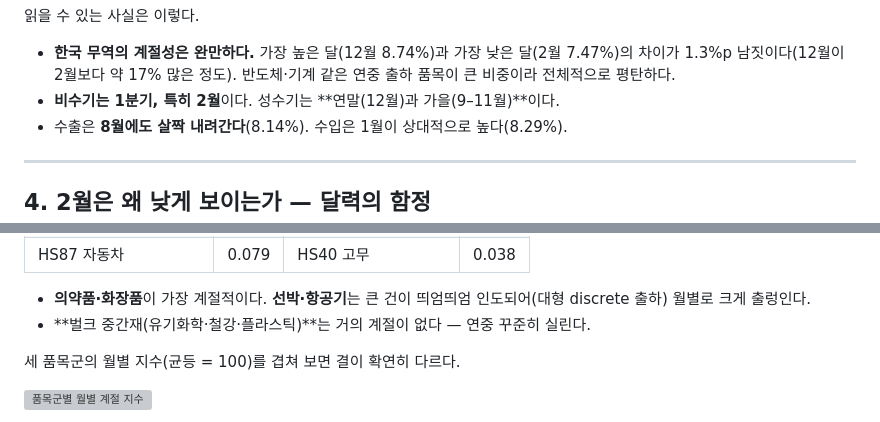
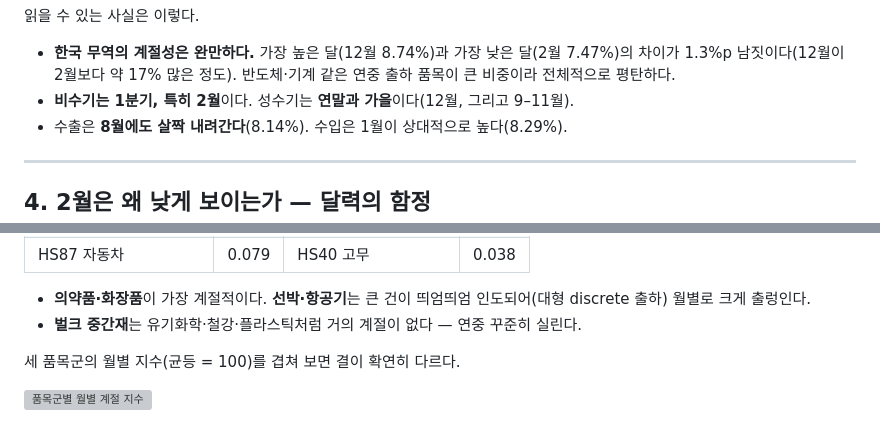
Before and after one commit to pilsunchoi/KCSDB2, a Markdown page: chapters/chapter02/chapter02.md, 2 parts joined by grey strips. Drawn GitHub-style; grey boxes are pictures that could not be loaded.

Commit message:
챕터2 볼드 렌더링 수정: 닫는 ** 뒤 괄호 문제
- '**...플라스틱)**는', '**...가을(9–11월)**이다'처럼 닫는 ** 가
  ')' 바로 뒤 + 한글 조사 앞이면 CommonMark 오른쪽 flanking 실패로 볼드가 안 닫힘.
- 괄호를 볼드 밖으로 빼 닫는 ** 앞을 일반 글자로 만들어 해결.

Co-Authored-By: Claude Opus 4.8 <noreply@anthropic.com>

```diff
--- a/chapters/chapter02/chapter02.md
+++ b/chapters/chapter02/chapter02.md
@@ -53,7 +53,7 @@
 읽을 수 있는 사실은 이렇다.
 
 - **한국 무역의 계절성은 완만하다.** 가장 높은 달(12월 8.74%)과 가장 낮은 달(2월 7.47%)의 차이가 1.3%p 남짓이다(12월이 2월보다 약 17% 많은 정도). 반도체·기계 같은 연중 출하 품목이 큰 비중이라 전체적으로 평탄하다.
-- **비수기는 1분기, 특히 2월**이다. 성수기는 **연말(12월)과 가을(9–11월)**이다.
+- **비수기는 1분기, 특히 2월**이다. 성수기는 **연말과 가을**이다(12월, 그리고 9–11월).
 - 수출은 **8월에도 살짝 내려간다**(8.14%). 수입은 1월이 상대적으로 높다(8.29%).
 
 ---
@@ -90,7 +90,7 @@
 | HS87 자동차 | 0.079 | HS40 고무 | 0.038 |
 
 - **의약품·화장품**이 가장 계절적이다. **선박·항공기**는 큰 건이 띄엄띄엄 인도되어(대형 discrete 출하) 월별로 크게 출렁인다.
-- **벌크 중간재(유기화학·철강·플라스틱)**는 거의 계절이 없다 — 연중 꾸준히 실린다.
+- **벌크 중간재**는 유기화학·철강·플라스틱처럼 거의 계절이 없다 — 연중 꾸준히 실린다.
 
 세 품목군의 월별 지수(균등 = 100)를 겹쳐 보면 결이 확연히 다르다.
 
```
